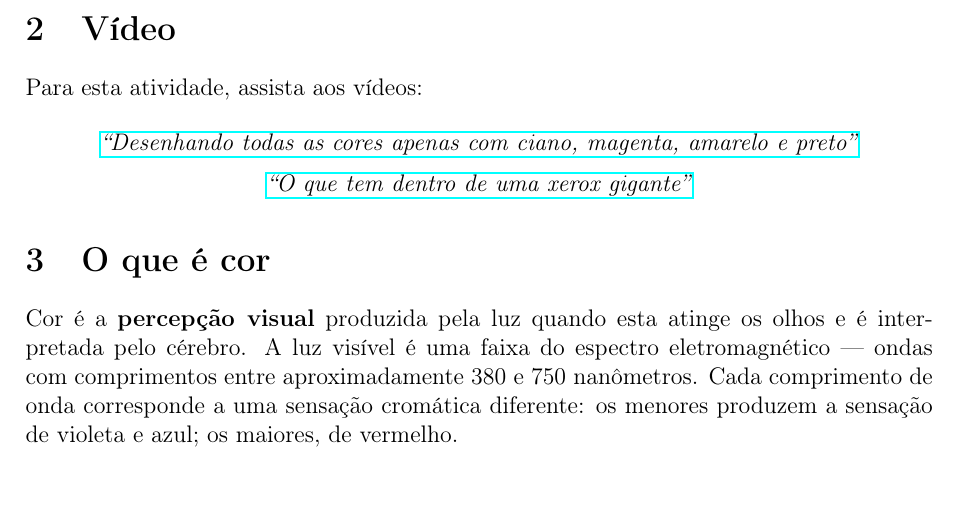
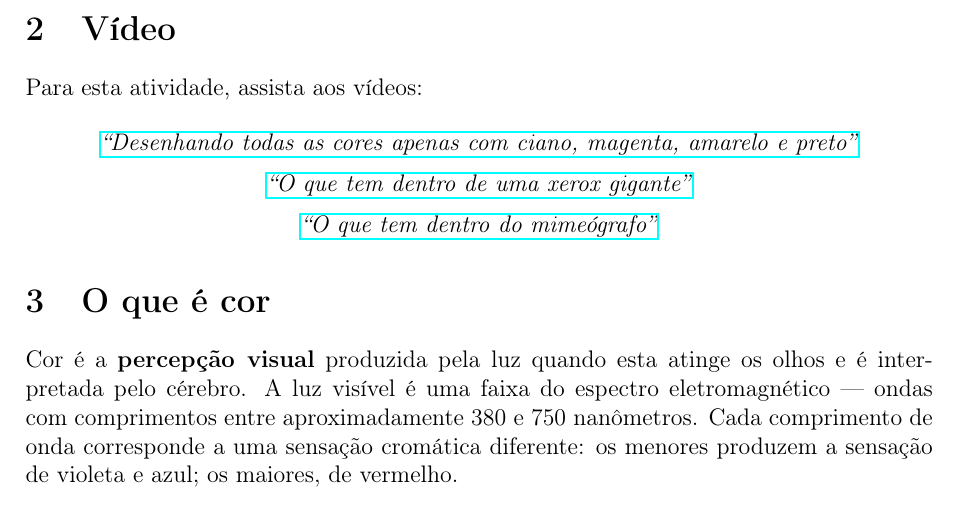
Before and after one commit to pedrosacramento/fundamentos-do-design-grafico, a LaTeX document (latex/03.tex): part of page 1 of 3, cut so that both start at the same text. Compiled offline with pdfLaTeX.

Commit message:
Adiciona vídeo do mimeógrafo à Aula 03
Co-Authored-By: DeepSeek V4 pro <noreply@anthropic.com>

```diff
--- a/latex/03.tex
+++ b/latex/03.tex
@@ -32,6 +32,9 @@ A cor é um dos elementos mais poderosos da linguagem visual. Ela influencia a p
 
 \medskip
 \href{https://www.youtube.com/watch?v=uwsJtw1T9qk}{\textit{``O que tem dentro de uma xerox gigante''}}
+
+\medskip
+\href{https://youtu.be/FkEwfLklGvs}{\textit{``O que tem dentro do mimeógrafo''}}
 \end{center}
 
 % ============================================
```
